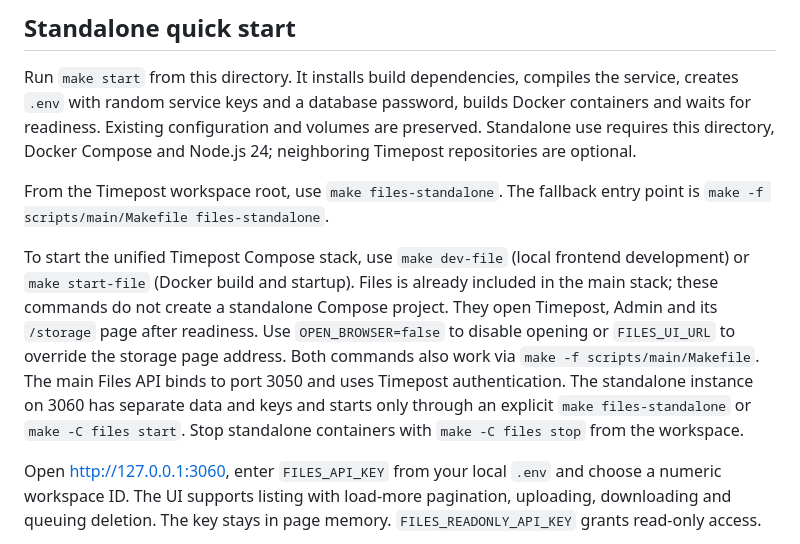
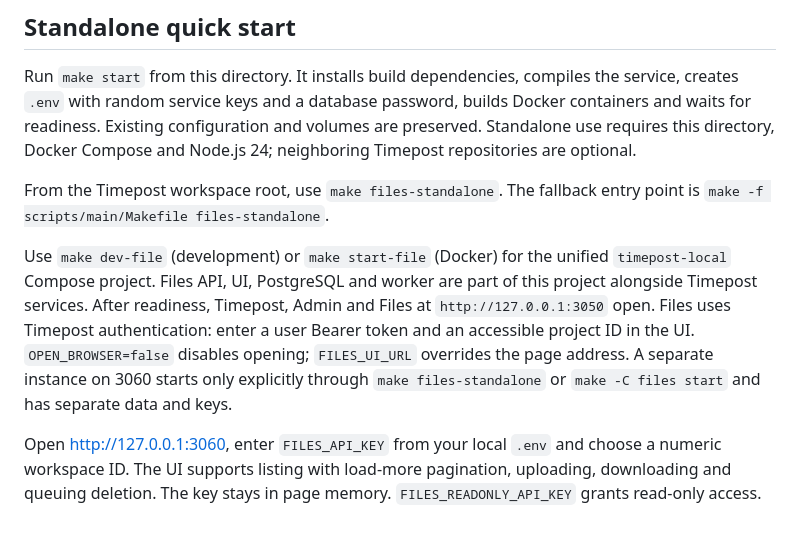
Before and after one commit to d9911/timepost-files, a Markdown page: README.md, the part around the change. Drawn GitHub-style.

Commit message:
docs(startup): clarify Files UI startup within the shared project

```diff
--- a/README.md
+++ b/README.md
@@ -86,7 +86,7 @@ Run `make start` from this directory. It installs build dependencies, compiles t
 
 From the Timepost workspace root, use `make files-standalone`. The fallback entry point is `make -f scripts/main/Makefile files-standalone`.
 
-To start the unified Timepost Compose stack, use `make dev-file` (local frontend development) or `make start-file` (Docker build and startup). Files is already included in the main stack; these commands do not create a standalone Compose project. They open Timepost, Admin and its `/storage` page after readiness. Use `OPEN_BROWSER=false` to disable opening or `FILES_UI_URL` to override the storage page address. Both commands also work via `make -f scripts/main/Makefile`. The main Files API binds to port 3050 and uses Timepost authentication. The standalone instance on 3060 has separate data and keys and starts only through an explicit `make files-standalone` or `make -C files start`. Stop standalone containers with `make -C files stop` from the workspace.
+Use `make dev-file` (development) or `make start-file` (Docker) for the unified `timepost-local` Compose project. Files API, UI, PostgreSQL and worker are part of this project alongside Timepost services. After readiness, Timepost, Admin and Files at `http://127.0.0.1:3050` open. Files uses Timepost authentication: enter a user Bearer token and an accessible project ID in the UI. `OPEN_BROWSER=false` disables opening; `FILES_UI_URL` overrides the page address. A separate instance on 3060 starts only explicitly through `make files-standalone` or `make -C files start` and has separate data and keys.
 
 Open <http://127.0.0.1:3060>, enter `FILES_API_KEY` from your local `.env` and choose a numeric workspace ID. The UI supports listing with load-more pagination, uploading, downloading and queuing deletion. The key stays in page memory. `FILES_READONLY_API_KEY` grants read-only access.
 
```
Also changed, not shown: README.es.md (+1 -1 lines), README.ru.md (+1 -1 lines).
